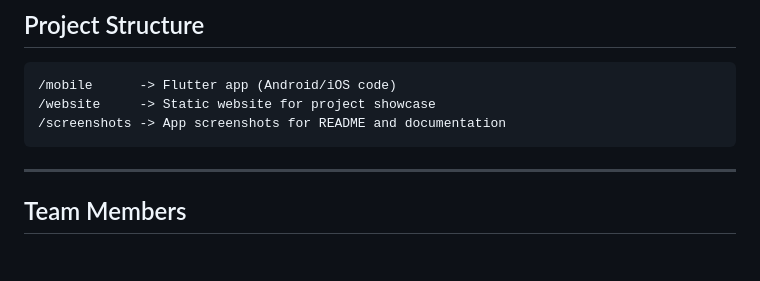
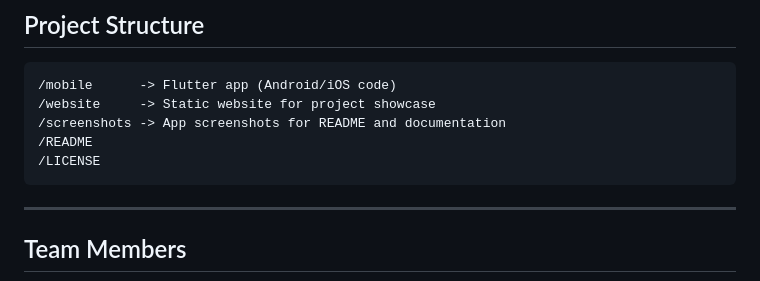
Before and after one commit to Wolfhaize/AutoMark-CS-Project, a Markdown page: README.md, the part around the change. GitHub-like rendering; blank space fills up the shorter version.

Commit message:
Added readme and license to our project structure

````diff
--- a/README.md
+++ b/README.md
@@ -106,6 +106,8 @@ If using the backend:
 /mobile      -> Flutter app (Android/iOS code)
 /website     -> Static website for project showcase
 /screenshots -> App screenshots for README and documentation
+/README
+/LICENSE
 ```
 
 ---
````
